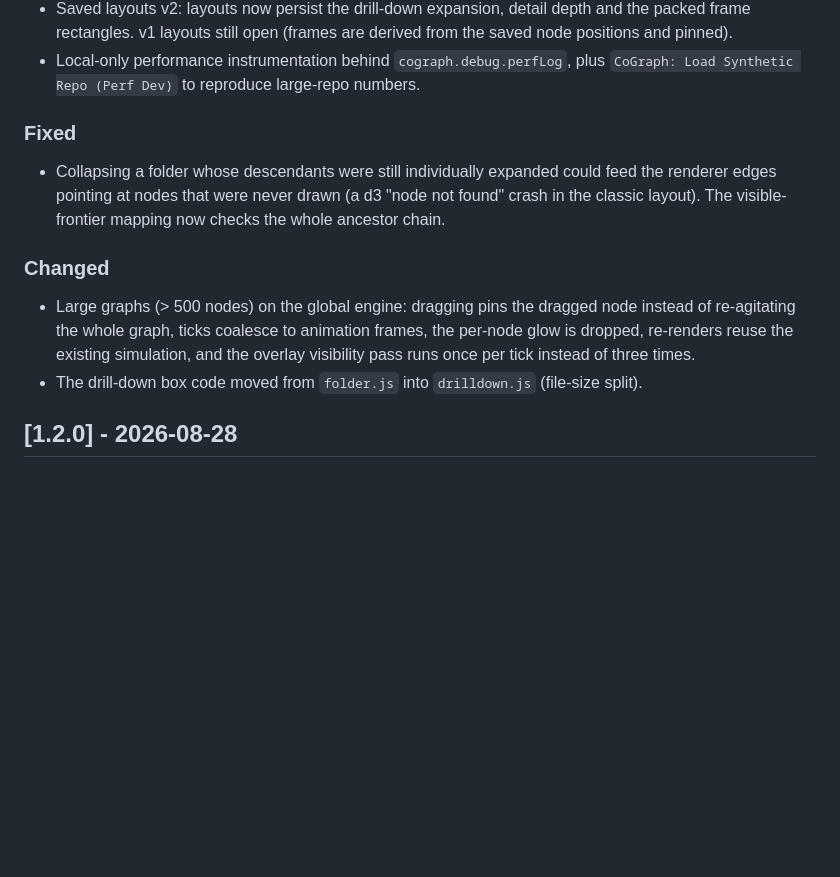
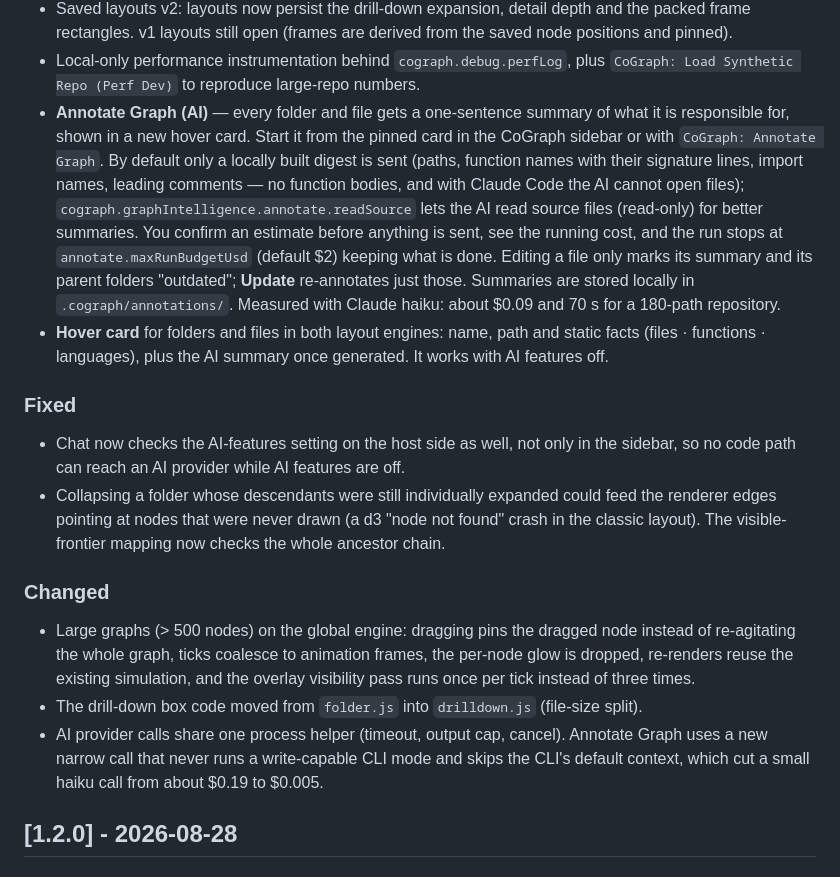
Before and after one commit to thraenbe/cograph, a Markdown page: CHANGELOG.md, the part around the change. GitHub-like rendering; blank space fills up the shorter version.

```diff
--- a/CHANGELOG.md
+++ b/CHANGELOG.md
@@ -26,8 +26,25 @@ and this project adheres to [Semantic Versioning](https://semver.org/spec/v2.0.0
   saved node positions and pinned).
 - Local-only performance instrumentation behind `cograph.debug.perfLog`, plus
   `CoGraph: Load Synthetic Repo (Perf Dev)` to reproduce large-repo numbers.
+- **Annotate Graph (AI)** — every folder and file gets a one-sentence summary of what it
+  is responsible for, shown in a new hover card. Start it from the pinned card in the
+  CoGraph sidebar or with `CoGraph: Annotate Graph`. By default only a locally built
+  digest is sent (paths, function names with their signature lines, import names, leading
+  comments — no function bodies, and with Claude Code the AI cannot open files);
+  `cograph.graphIntelligence.annotate.readSource` lets the AI read source files
+  (read-only) for better summaries. You confirm an estimate before anything is sent, see
+  the running cost, and the run stops at `annotate.maxRunBudgetUsd` (default $2) keeping
+  what is done. Editing a file only marks its summary and its parent folders "outdated";
+  **Update** re-annotates just those. Summaries are stored locally in
+  `.cograph/annotations/`. Measured with Claude haiku: about $0.09 and 70 s for a
+  180-path repository.
+- **Hover card** for folders and files in both layout engines: name, path and static
+  facts (files · functions · languages), plus the AI summary once generated. It works
+  with AI features off.
 
 ### Fixed
+- Chat now checks the AI-features setting on the host side as well, not only in the
+  sidebar, so no code path can reach an AI provider while AI features are off.
 - Collapsing a folder whose descendants were still individually expanded could feed
   the renderer edges pointing at nodes that were never drawn (a d3 "node not found"
   crash in the classic layout). The visible-frontier mapping now checks the whole
@@ -39,6 +56,9 @@ and this project adheres to [Semantic Versioning](https://semver.org/spec/v2.0.0
   per-node glow is dropped, re-renders reuse the existing simulation, and the
   overlay visibility pass runs once per tick instead of three times.
 - The drill-down box code moved from `folder.js` into `drilldown.js` (file-size split).
+- AI provider calls share one process helper (timeout, output cap, cancel). Annotate
+  Graph uses a new narrow call that never runs a write-capable CLI mode and skips the
+  CLI's default context, which cut a small haiku call from about $0.19 to $0.005.
 
 ## [1.2.0] - 2026-08-28
 
```
Also changed, not shown: README.md (+14 -3 lines).
